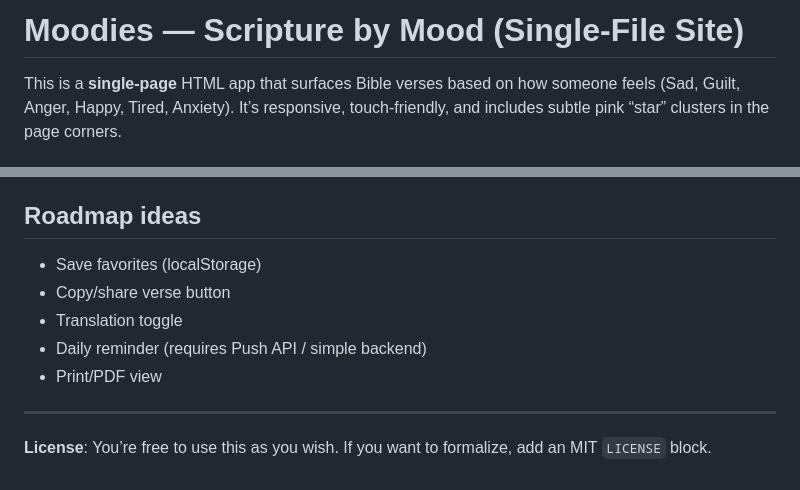
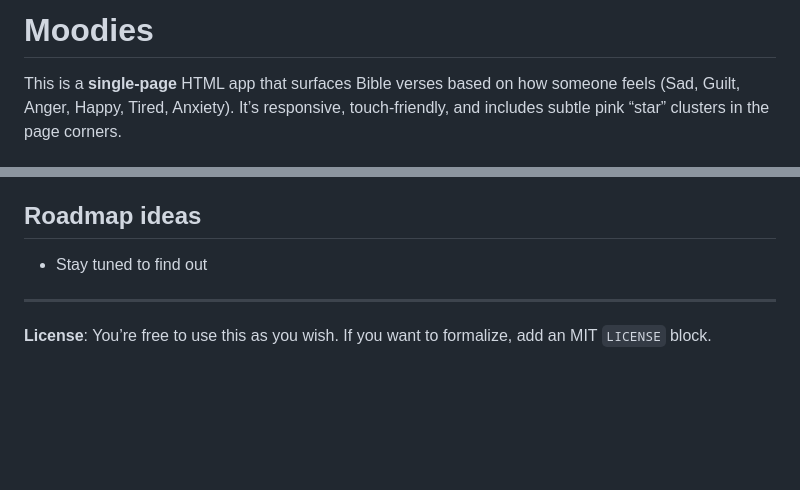
Before and after one commit to Ochelle-Abraham/Moodies, a Markdown page: README.md, 2 parts joined by grey strips. Rendered like a GitHub page; blank space fills up the shorter version.

```diff
--- a/README.md
+++ b/README.md
@@ -1,4 +1,4 @@
-# Moodies — Scripture by Mood (Single‑File Site)
+# Moodies
 
 This is a **single‑page** HTML app that surfaces Bible verses based on how someone feels (Sad, Guilt, Anger, Happy, Tired, Anxiety). It’s responsive, touch‑friendly, and includes subtle pink “star” clusters in the page corners.
 
@@ -86,11 +86,7 @@ The verse list is embedded directly in the page. If you need alternate translati
 
 ## Roadmap ideas
 
-- Save favorites (localStorage)
-- Copy/share verse button
-- Translation toggle
-- Daily reminder (requires Push API / simple backend)
-- Print/PDF view
+- Stay tuned to find out
 
 ---
 
```
